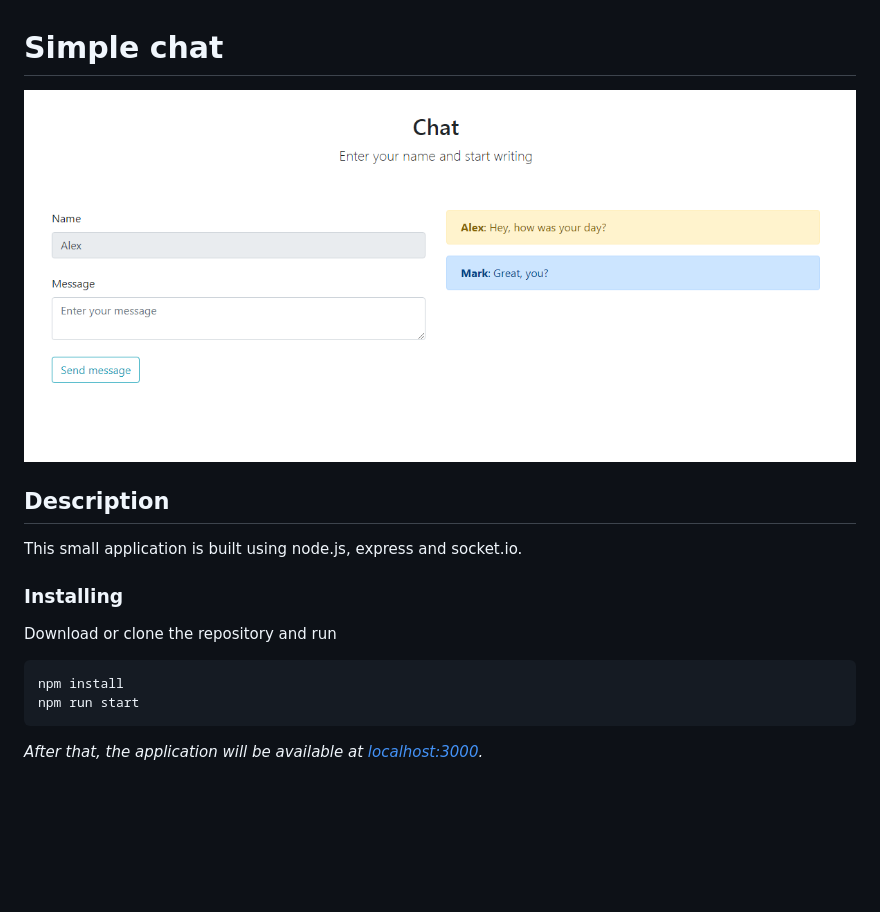
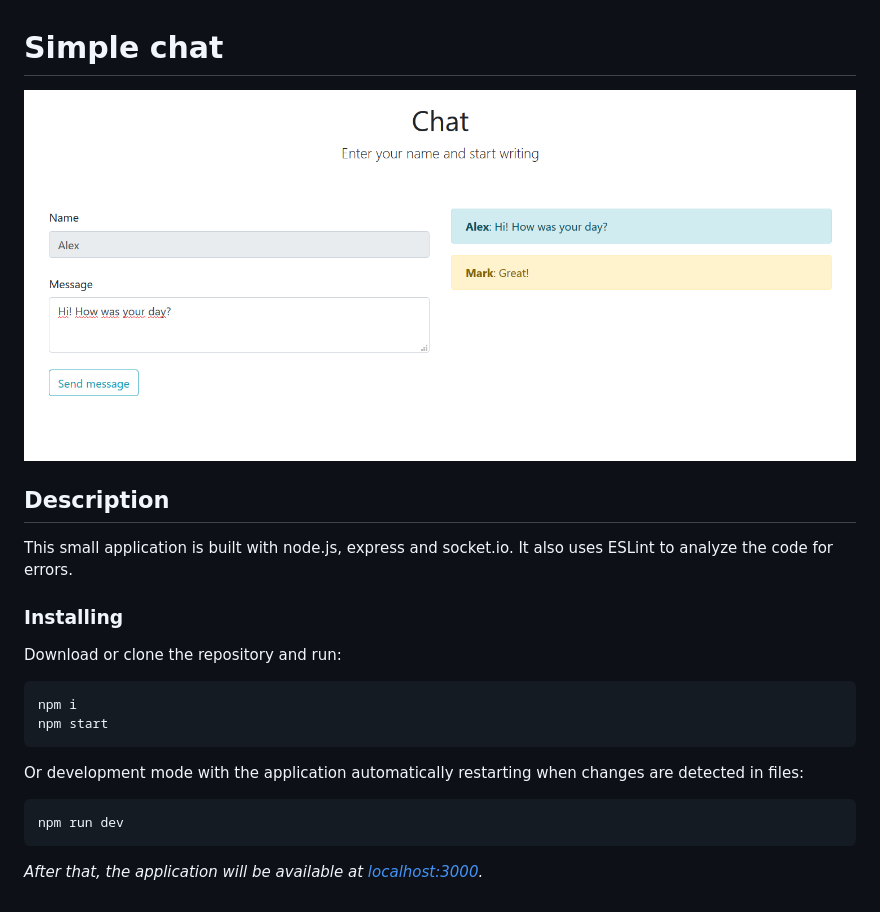
Before and after one commit to quertc/node-chat, a Markdown page: README.md, the part around the change. Rendered like a GitHub page; pictures changed too: preview.PNG (added), public/image/img.PNG (deleted); blank space fills up the shorter version.

Commit message:
Fixed errors in files, improved the code, and changed README.md

````diff
--- a/README.md
+++ b/README.md
@@ -1,14 +1,24 @@
 # Simple chat
-![Screenshot](https://github.com/quertc/node-chat/blob/master/public/image/img.PNG)
+
+![Screenshot](https://github.com/quertc/node-chat/blob/master/preview.PNG)
 
 ## Description
-This small application is built using node.js, express and socket.io.
+
+This small application is built with node.js, express and socket.io. It also uses ESLint to analyze the code for errors.
 
 ### Installing
-Download or clone the repository and run
+
+Download or clone the repository and run:
+
+```cmd
+npm i
+npm start
 ```
-npm install
-npm run start
+
+Or development mode with the application automatically restarting when changes are detected in files:
+
+```cmd
+npm run dev
 ```
 
 _After that, the application will be available at [localhost:3000](http://localhost:3000/)._
````
Also changed, not shown: 4 other files.
